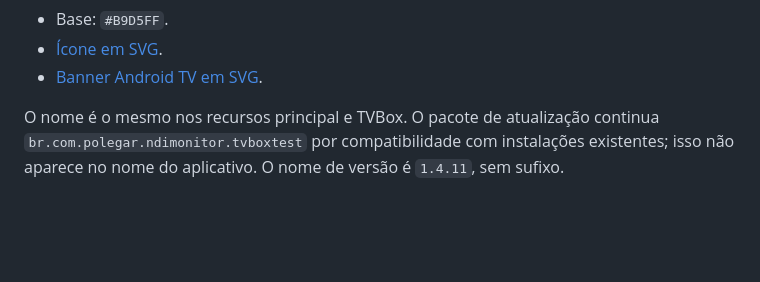
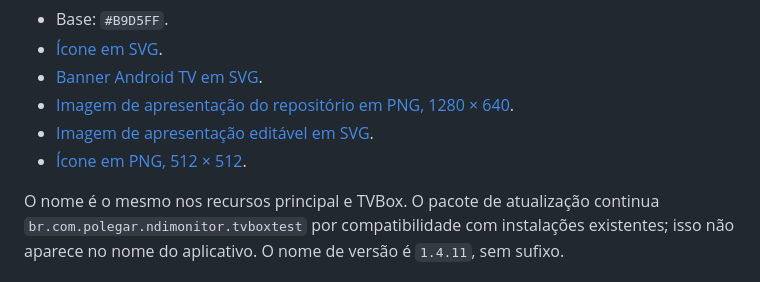
Before and after one commit to gedielsonsaramento/NDI-Monitor-apk, a Markdown page: artwork/README.md, the part around the change. GitHub-like rendering; blank space fills up the shorter version.

Commit message:
Apresenta a identidade S-Retorno na página do repositório
Acrescenta banner 1280×640 e ícone PNG renderizados dos vetores próprios, com versões SVG editáveis. Mostra o banner no README e preserva os downloads e o aplicativo 1.4.11.

```diff
--- a/artwork/README.md
+++ b/artwork/README.md
@@ -13,6 +13,9 @@ nem outros arquivos gráficos extraídos do S-Present.
 - Base: `#B9D5FF`.
 - [Ícone em SVG](s-retorno-icon.svg).
 - [Banner Android TV em SVG](s-retorno-banner.svg).
+- [Imagem de apresentação do repositório em PNG, 1280 × 640](s-retorno-social.png).
+- [Imagem de apresentação editável em SVG](s-retorno-social.svg).
+- [Ícone em PNG, 512 × 512](s-retorno-icon.png).
 
 O nome é o mesmo nos recursos principal e TVBox. O pacote de atualização continua
 `br.com.polegar.ndimonitor.tvboxtest` por compatibilidade com instalações existentes;
```
Also changed, not shown: README.md (+2 -0 lines), artwork/s-retorno-icon.png (added), artwork/s-retorno-social.png (added), 1 other file.
